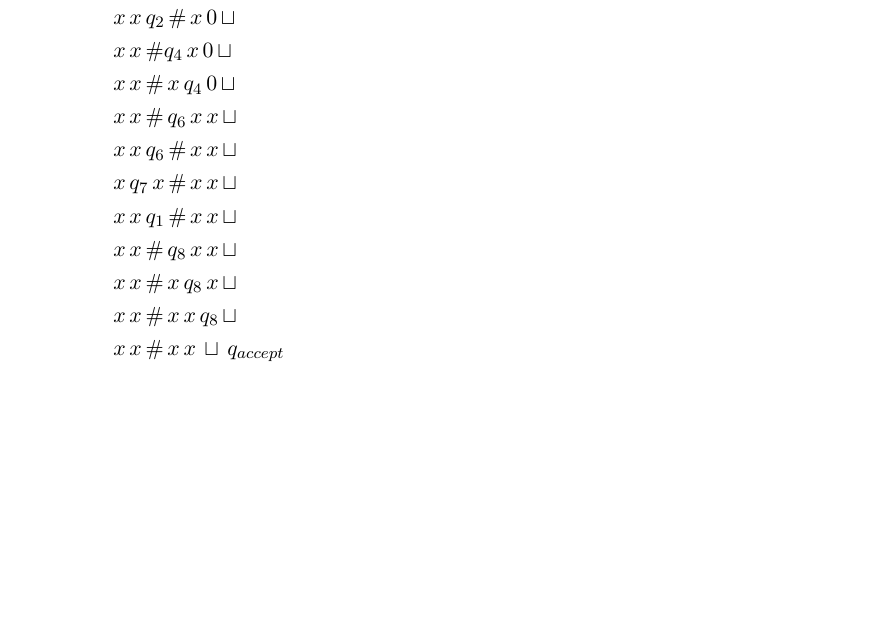
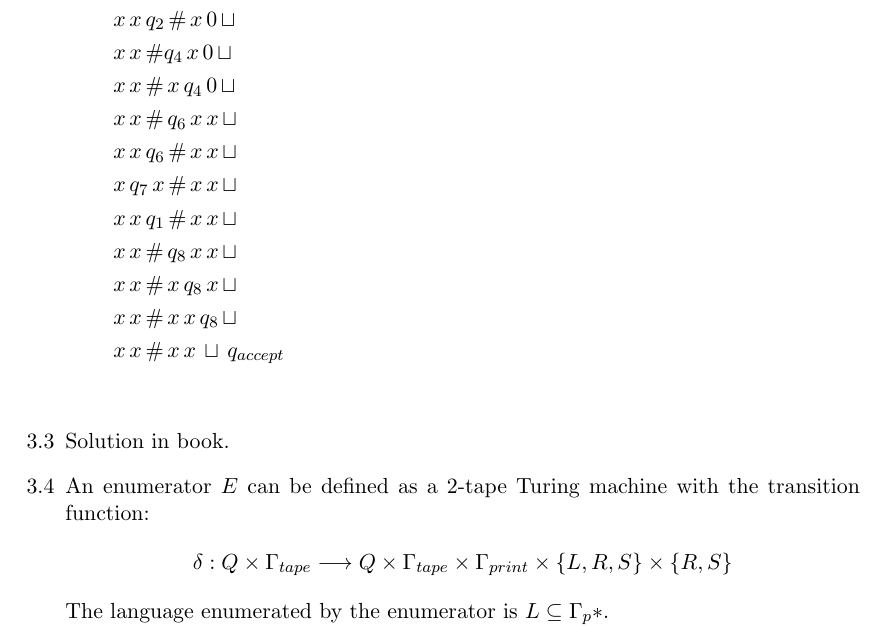
Before and after one commit to ldlh704/sipser, a LaTeX document (chap_3.tex): part of page 4 of 4, cut so that both start at the same text, the shorter picture padded with empty space. Compiled offline with pdfLaTeX.

Commit message:
Add exercise 3.4

```diff
--- a/chap_3.tex
+++ b/chap_3.tex
@@ -127,7 +127,12 @@
       & x \, x \, \# \, x \, x \, q_8 \, \sqcup & \\
       & x \, x \, \# \, x \, x \, \sqcup \, q_{accept} & \\
     \end{flalign*}
- \end{enumerate}
+  \end{enumerate}
+  \item Solution in book.
+  \item An enumerator $E$ can be defined as a 2-tape Turing machine with the transition function:
+  \begin{equation*}
+    \delta: Q \times \Gamma_{tape} \longrightarrow  Q \times \Gamma_{tape} \times \Gamma_{print} \times \{L, R, S\} \times \{R, S\}
+  \end{equation*}
+  The language enumerated by the enumerator is $L \subseteq \Gamma_{p}*$.
 \end{enumerate}
-
 \end{document}
```
Also changed, not shown: chap_3.pdf.
